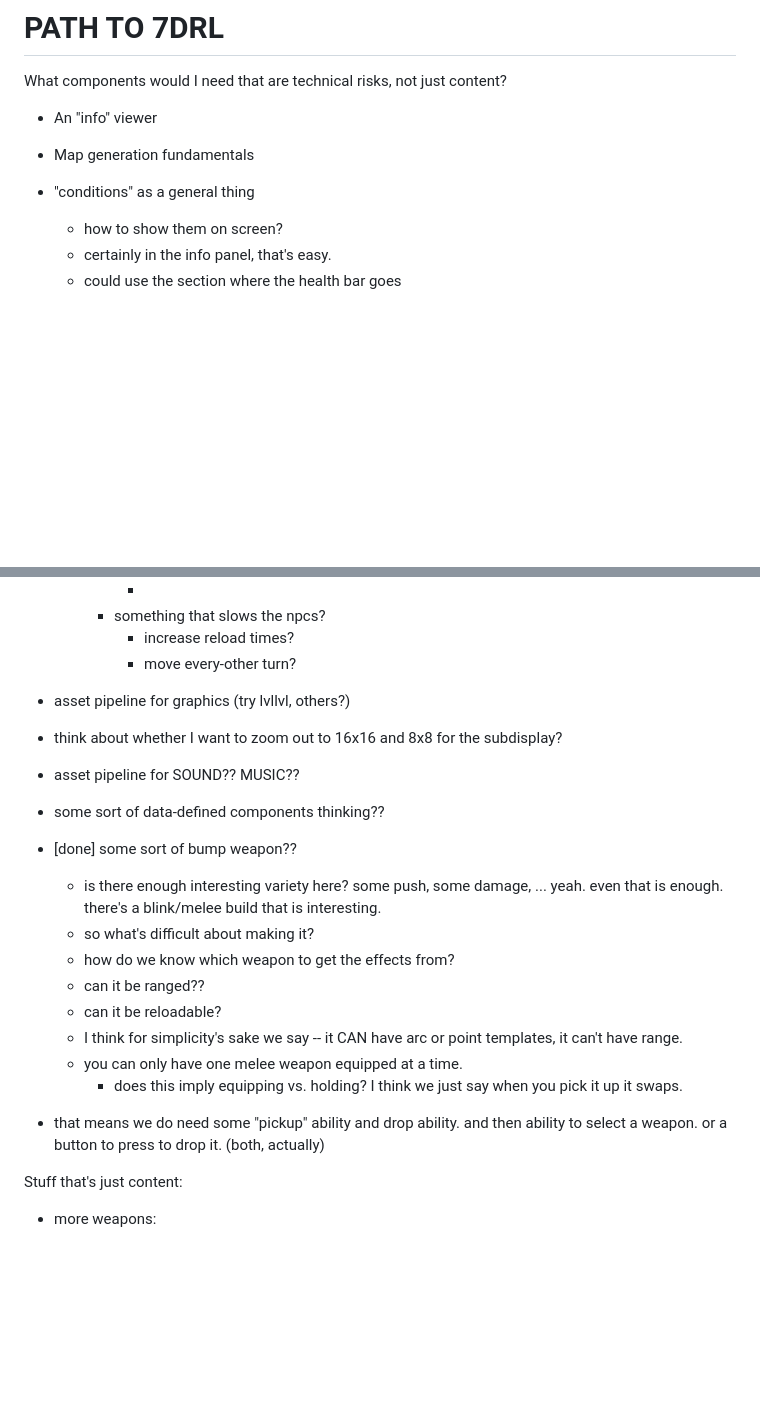
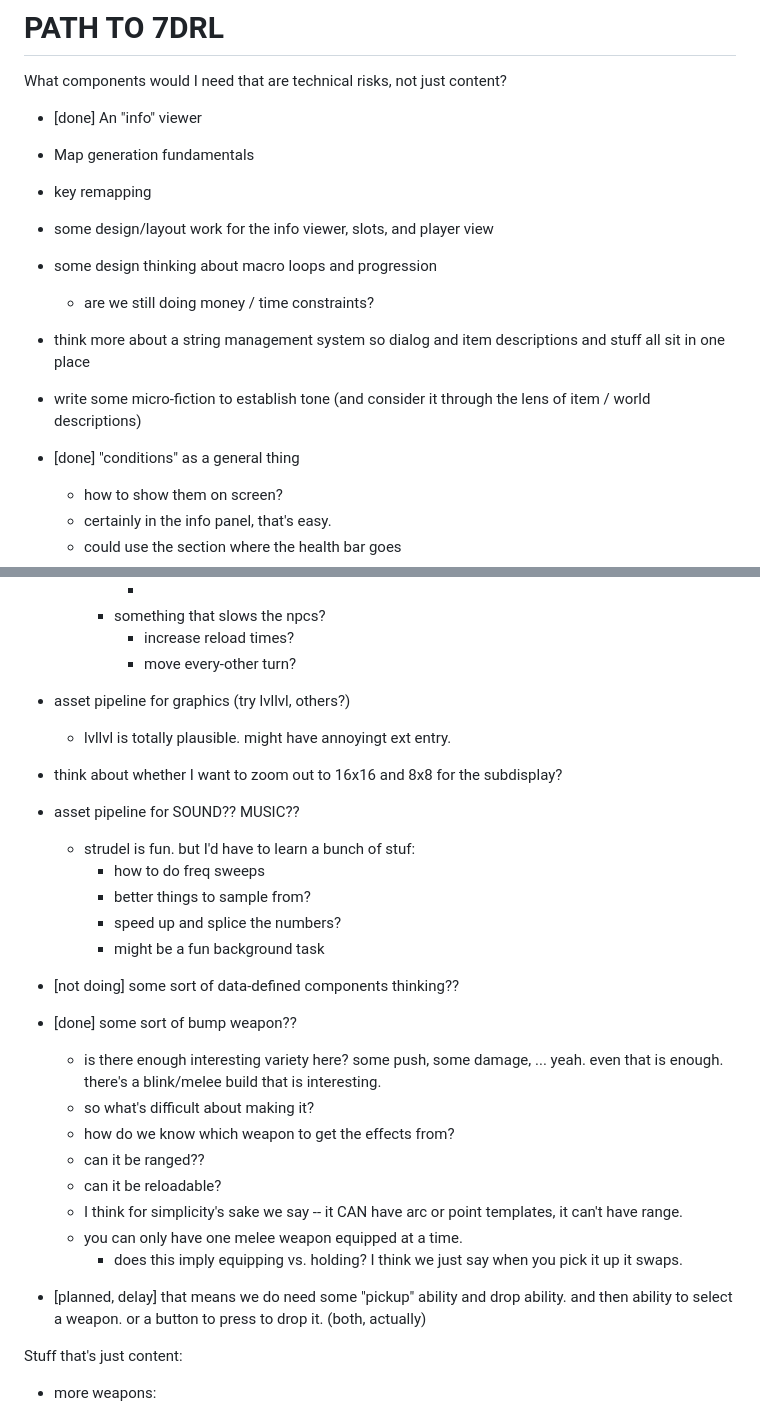
Before and after one commit to drewww/breach, a Markdown page: docs/plan.md, 2 parts joined by grey strips. Drawn GitHub-style; blank space fills up the shorter version.

Commit message:
Notes about next steps.

```diff
--- a/docs/plan.md
+++ b/docs/plan.md
@@ -775,9 +775,15 @@ We might also mitigate this by not giving "chain" type effects to enemies. So, r
 # PATH TO 7DRL
 
 What components would I need that are technical risks, not just content?
- - An "info" viewer
+ - [done] An "info" viewer
  - Map generation fundamentals
- - "conditions" as a general thing
+ - key remapping
+ - some design/layout work for the info viewer, slots, and player view
+ - some design thinking about macro loops and progression
+   - are we still doing money / time constraints?
+ - think more about a string management system so dialog and item descriptions and stuff all sit in one place
+ - write some micro-fiction to establish tone (and consider it through the lens of item / world descriptions)
+ - [done] "conditions" as a general thing
    - how to show them on screen?
    - certainly in the info panel, that's easy.
    - could use the section where the health bar goes
@@ -802,9 +808,15 @@ What components would I need that are technical risks, not just content?
          - move every-other turn?
 
  - asset pipeline for graphics (try lvllvl, others?)
+   - lvllvl is totally plausible. might have annoyingt ext entry.
  - think about whether I want to zoom out to 16x16 and 8x8 for the subdisplay?
  - asset pipeline for SOUND?? MUSIC??
- - some sort of data-defined components thinking??
+   - strudel is fun. but I'd have to learn a bunch of stuf:
+      - how to do freq sweeps
+      - better things to sample from?
+      - speed up and splice the numbers?
+      - might be a fun background task
+ - [not doing] some sort of data-defined components thinking??
  - [done] some sort of bump weapon??
    - is there enough interesting variety here? some push, some damage, ... yeah. even that is enough. there's a blink/melee build that is interesting.
    - so what's difficult about making it?
@@ -814,7 +826,7 @@ What components would I need that are technical risks, not just content?
    - I think for simplicity's sake we say -- it CAN have arc or point templates, it can't have range.
    - you can only have one melee weapon equipped at a time.
       - does this imply equipping vs. holding? I think we just say when you pick it up it swaps.
-- that means we do need some "pickup" ability and drop ability. and then ability to select a weapon. or a button to press to drop it. (both, actually)
+- [planned, delay] that means we do need some "pickup" ability and drop ability. and then ability to select a weapon. or a button to press to drop it. (both, actually)
 
  Stuff that's just content:
    - more weapons:
```
